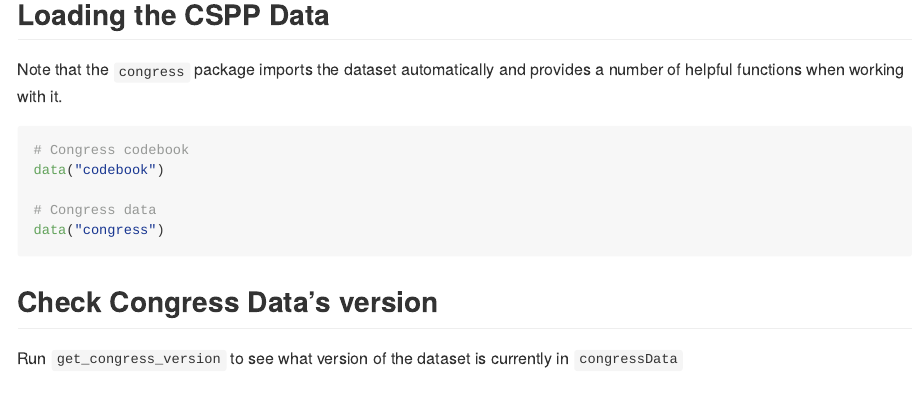
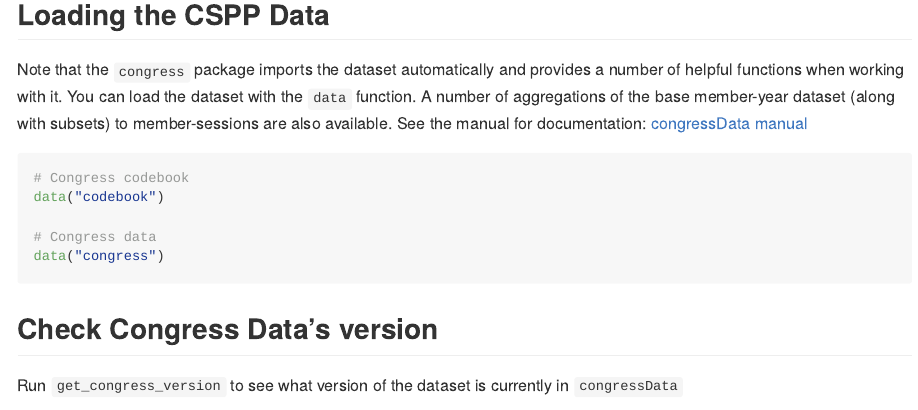
Before and after one commit to IPPSR/congressData, an R Markdown document (README.Rmd): the page in a window 1100 px wide, from 440 px down. The pictures show the output file README.md that the author committed with the source, drawn offline in the style of GitHub.

Commit message:
add manual

````diff
--- a/README.Rmd
+++ b/README.Rmd
@@ -29,7 +29,9 @@ install_github("ippsr/congressData")
 
 ## Loading the CSPP Data
 
-Note that the `congress` package imports the dataset automatically and provides a number of helpful functions when working with it. You can load the dataset with the `data` function. A number of aggregations of the base member-year dataset (along with subsets) to member-sessions are also available. See the manual for documentation:
+Note that the `congress` package imports the dataset automatically and provides a number of helpful functions when working with it. You can load the dataset with the `data` function.
+
+A number of aggregations of the base member-year dataset (along with subsets) to member-sessions are also available. See the manual for documentation: [congressData manual](congressData_1.0_manual.pdf)
 
 ```{r eval=F}
 
````
Also changed, not shown: README.md, congressData_1.0_manual.pdf (added).
